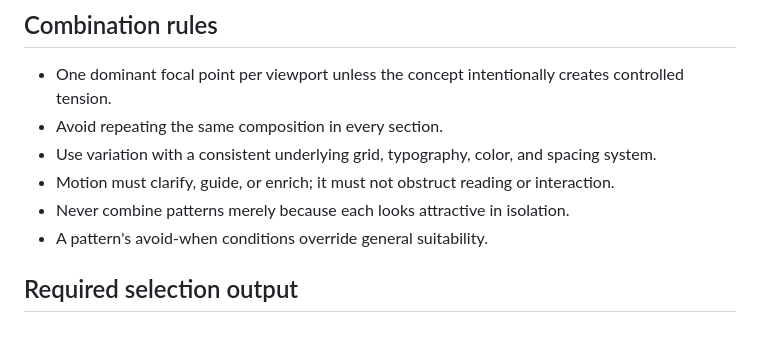
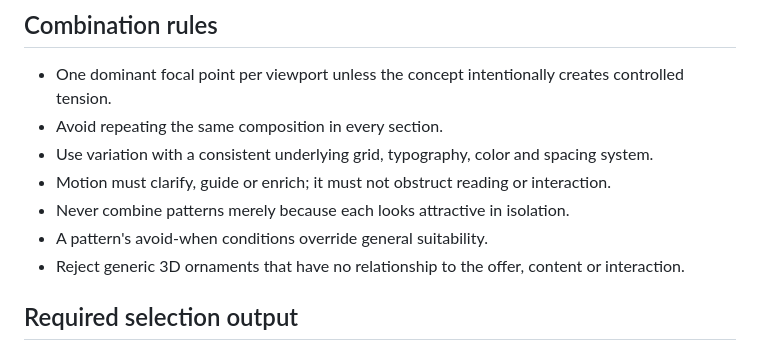
Before and after one commit to deputy-proxy/de9er, a Markdown page: design-intelligence/selection/design-selection.md, the part around one of its changes. GitHub-like rendering.

```diff
--- a/design-intelligence/selection/design-selection.md
+++ b/design-intelligence/selection/design-selection.md
@@ -44,10 +54,11 @@ Do not invent numerical scores unless the project explicitly needs a scoring mod
 ## Combination rules
 - One dominant focal point per viewport unless the concept intentionally creates controlled tension.
 - Avoid repeating the same composition in every section.
-- Use variation with a consistent underlying grid, typography, color, and spacing system.
-- Motion must clarify, guide, or enrich; it must not obstruct reading or interaction.
+- Use variation with a consistent underlying grid, typography, color and spacing system.
+- Motion must clarify, guide or enrich; it must not obstruct reading or interaction.
 - Never combine patterns merely because each looks attractive in isolation.
 - A pattern's avoid-when conditions override general suitability.
+- Reject generic 3D ornaments that have no relationship to the offer, content or interaction.
 
 ## Required selection output
 Return the visual direction and rationale; selected pattern IDs and intended placement; each pattern's role; how patterns relate; rejected alternatives; responsive adaptations; accessibility/performance risks; and unresolved assumptions.
```
Also changed, not shown: other parts of design-intelligence/selection/design-selection.md (+27 -17 lines).
